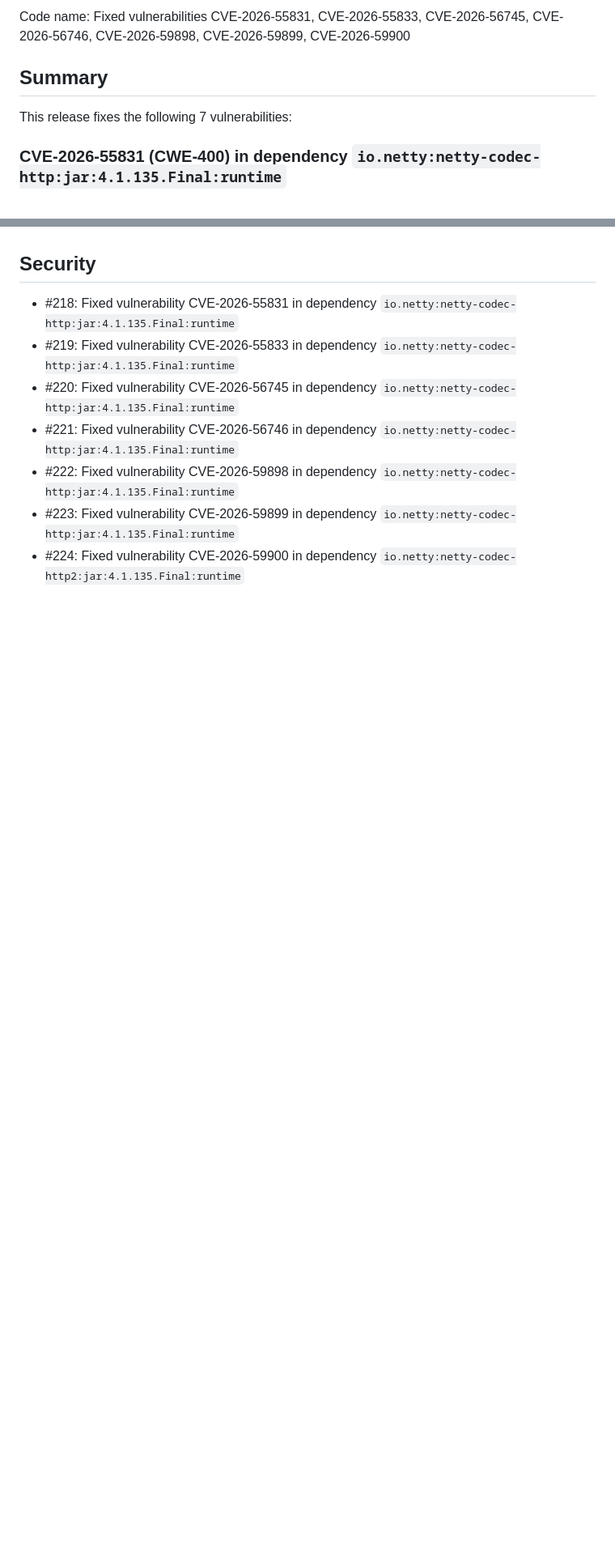
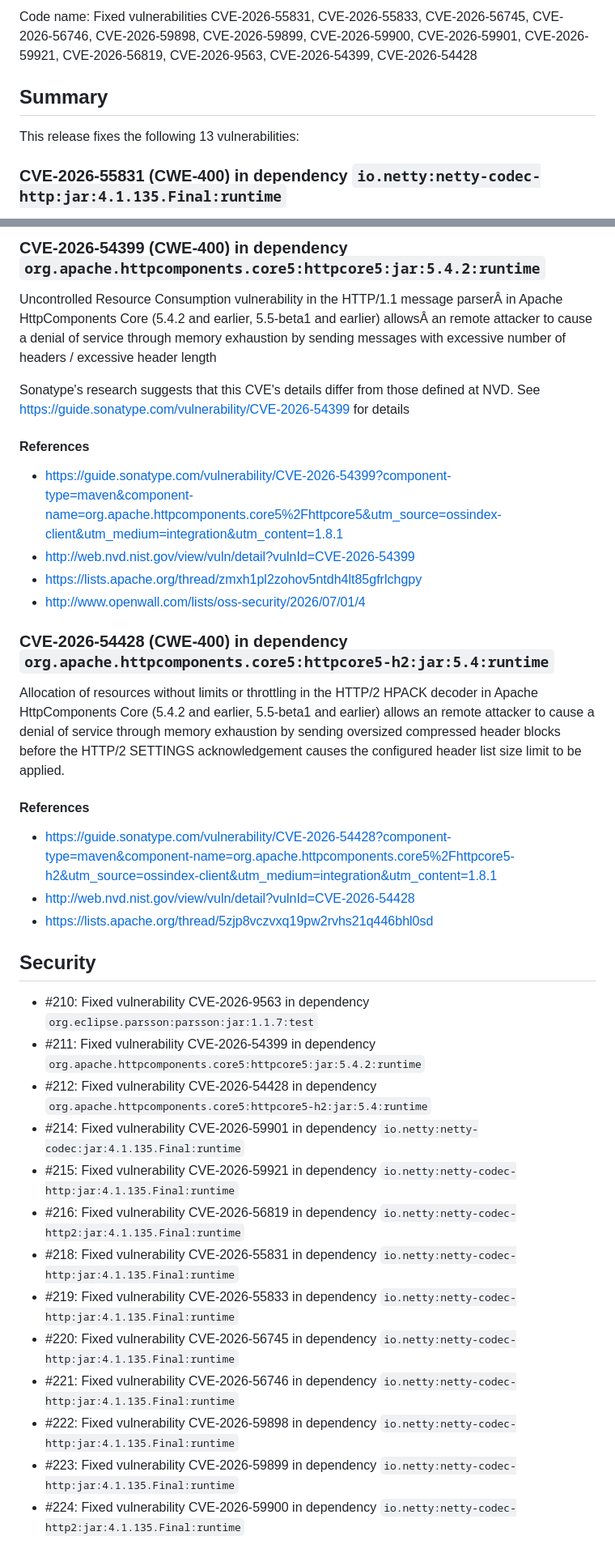
Before and after one commit to exasol/dynamodb-virtual-schema, a Markdown page: doc/changes/changes_4.0.2.md, 2 parts joined by grey strips. Shown at 81% size. Rendered like a GitHub page; blank space fills up the shorter version.

```diff
--- a/doc/changes/changes_4.0.2.md
+++ b/doc/changes/changes_4.0.2.md
@@ -2,9 +2,9 @@
 
-Code name: Fixed vulnerabilities CVE-2026-55831, CVE-2026-55833, CVE-2026-56745, CVE-2026-56746, CVE-2026-59898, CVE-2026-59899, CVE-2026-59900
+Code name: Fixed vulnerabilities CVE-2026-55831, CVE-2026-55833, CVE-2026-56745, CVE-2026-56746, CVE-2026-59898, CVE-2026-59899, CVE-2026-59900, CVE-2026-59901, CVE-2026-59921, CVE-2026-56819, CVE-2026-9563, CVE-2026-54399, CVE-2026-54428
 
 ## Summary
 
-This release fixes the following 7 vulnerabilities:
+This release fixes the following 13 vulnerabilities:
 
 ### CVE-2026-55831 (CWE-400) in dependency `io.netty:netty-codec-http:jar:4.1.135.Final:runtime`
 Netty is a network application framework for development of protocol servers and clients. Prior to 4.1.136.Final and 4.2.16.Final, Netty's SPDY SETTINGS decoder accepts a peer-declared SETTINGS entry count up to the 24-bit frame-length limit and materializes every unique setting ID in `DefaultSpdySettingsFrame`, allowing a remote SPDY/3.1 peer to send a syntactically valid roughly 2 MiB SETTINGS frame that creates 262144 map entries and amplifies network input into heap growth and ordered-map insertion work. This issue is fixed in versions 4.1.136.Final and 4.2.16.Final.
@@ -64,5 +95,28 @@ Netty - HTTP/2 Host header deduplication failure enables request routing bypass
+### CVE-2026-54399 (CWE-400) in dependency `org.apache.httpcomponents.core5:httpcore5:jar:5.4.2:runtime`
+Uncontrolled Resource Consumption vulnerability in the HTTP/1.1 message parserÂ in Apache HttpComponents Core (5.4.2 and earlier, 5.5-beta1 and earlier) allowsÂ an remote attacker to cause a denial of service through memory exhaustion by sending messages with excessive number of headers / excessive header length
+
+Sonatype's research suggests that this CVE's details differ from those defined at NVD. See https://guide.sonatype.com/vulnerability/CVE-2026-54399 for details
+#### References
+* https://guide.sonatype.com/vulnerability/CVE-2026-54399?component-type=maven&component-name=org.apache.httpcomponents.core5%2Fhttpcore5&utm_source=ossindex-client&utm_medium=integration&utm_content=1.8.1
+* http://web.nvd.nist.gov/view/vuln/detail?vulnId=CVE-2026-54399
+* https://lists.apache.org/thread/zmxh1pl2zohov5ntdh4lt85gfrlchgpy
+* http://www.openwall.com/lists/oss-security/2026/07/01/4
+
+### CVE-2026-54428 (CWE-400) in dependency `org.apache.httpcomponents.core5:httpcore5-h2:jar:5.4:runtime`
+Allocation of resources without limits or throttling in the HTTP/2 HPACK decoder in Apache HttpComponents Core (5.4.2 and earlier, 5.5-beta1 and earlier) allows an remote attacker to cause a denial of service through memory exhaustion by sending oversized compressed header blocks before the HTTP/2 SETTINGS acknowledgement causes the configured header list size limit to be applied.
+#### References
+* https://guide.sonatype.com/vulnerability/CVE-2026-54428?component-type=maven&component-name=org.apache.httpcomponents.core5%2Fhttpcore5-h2&utm_source=ossindex-client&utm_medium=integration&utm_content=1.8.1
+* http://web.nvd.nist.gov/view/vuln/detail?vulnId=CVE-2026-54428
+* https://lists.apache.org/thread/5zjp8vczvxq19pw2rvhs21q446bhl0sd
+
 ## Security
 
+* #210: Fixed vulnerability CVE-2026-9563 in dependency `org.eclipse.parsson:parsson:jar:1.1.7:test`
+* #211: Fixed vulnerability CVE-2026-54399 in dependency `org.apache.httpcomponents.core5:httpcore5:jar:5.4.2:runtime`
+* #212: Fixed vulnerability CVE-2026-54428 in dependency `org.apache.httpcomponents.core5:httpcore5-h2:jar:5.4:runtime`
+* #214: Fixed vulnerability CVE-2026-59901 in dependency `io.netty:netty-codec:jar:4.1.135.Final:runtime`
+* #215: Fixed vulnerability CVE-2026-59921 in dependency `io.netty:netty-codec-http:jar:4.1.135.Final:runtime`
+* #216: Fixed vulnerability CVE-2026-56819 in dependency `io.netty:netty-codec-http2:jar:4.1.135.Final:runtime`
 * #218: Fixed vulnerability CVE-2026-55831 in dependency `io.netty:netty-codec-http:jar:4.1.135.Final:runtime`
 * #219: Fixed vulnerability CVE-2026-55833 in dependency `io.netty:netty-codec-http:jar:4.1.135.Final:runtime`
 * #220: Fixed vulnerability CVE-2026-56745 in dependency `io.netty:netty-codec-http:jar:4.1.135.Final:runtime`
```
Also changed, not shown: other parts of doc/changes/changes_4.0.2.md (+32 -1 lines).
